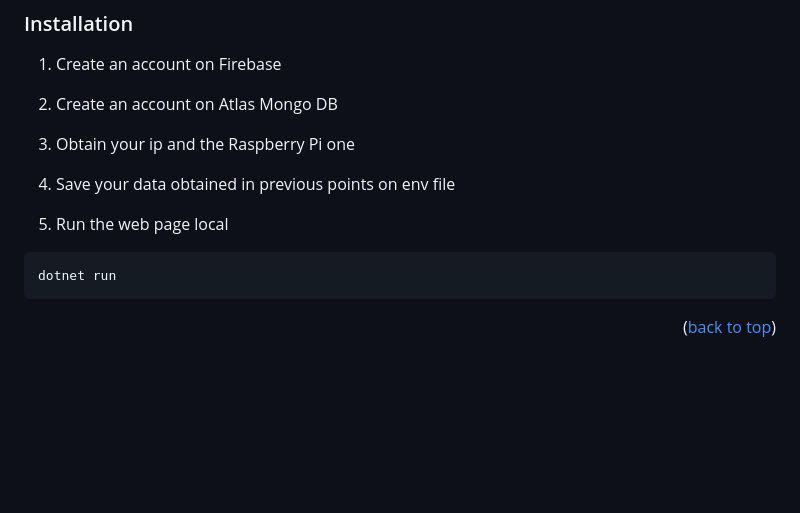
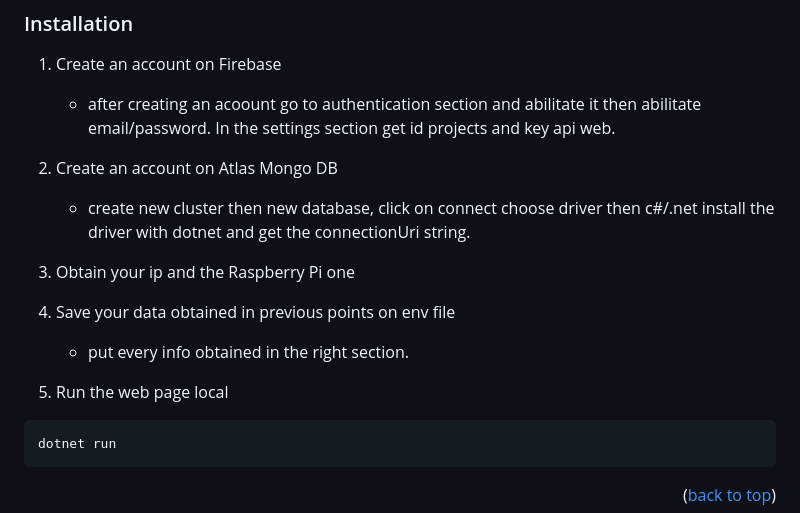
Before and after one commit to DoublEffe/Admin, a Markdown page: README.md, the part around the change. Rendered like a GitHub page; blank space fills up the shorter version.

````diff
--- a/README.md
+++ b/README.md
@@ -99,12 +99,15 @@ This project is not deployed yet so you can launch it only in local.
 ### Installation
 
 1. Create an account on Firebase
-2. Create an account on Atlas Mongo DB
-3. Obtain your ip and the Raspberry Pi one
-4. Save your data obtained in previous points on env file
+   * after creating an acoount go to authentication section and abilitate it then abilitate email/password. In the settings section get id projects and key api web.
+3. Create an account on Atlas Mongo DB
+   * create new cluster then new database, click on connect choose driver then c#/.net install the driver with dotnet and get the connectionUri string.
+5. Obtain your ip and the Raspberry Pi one
+6. Save your data obtained in previous points on env file
+   * put every info obtained in the right section.
 
 
-5. Run the web page local
+8. Run the web page local
   ```sh
   dotnet run
   ```
````
